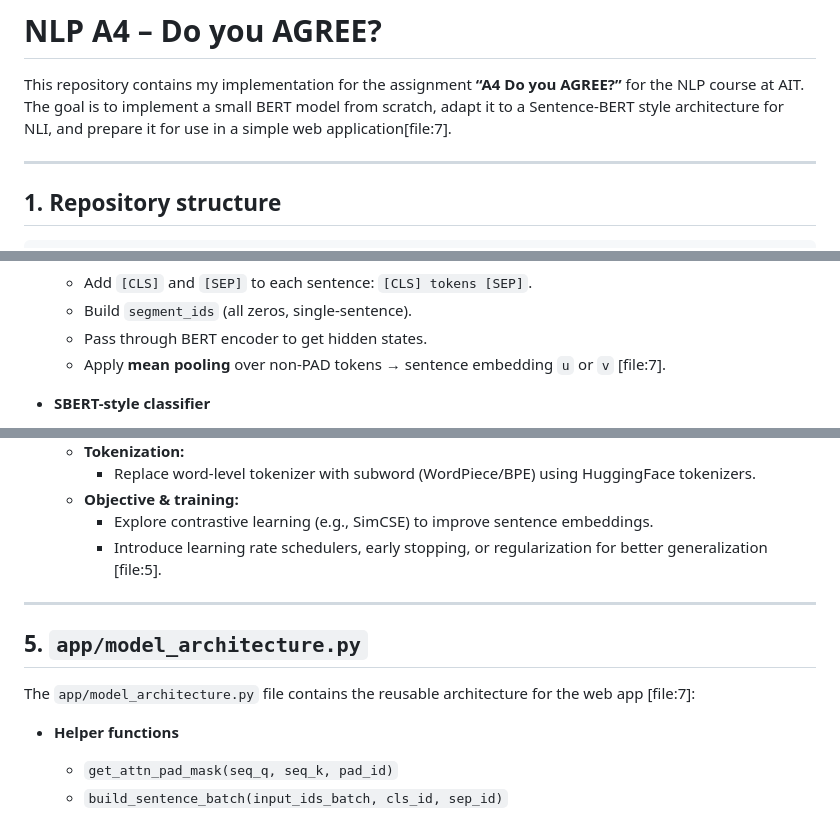
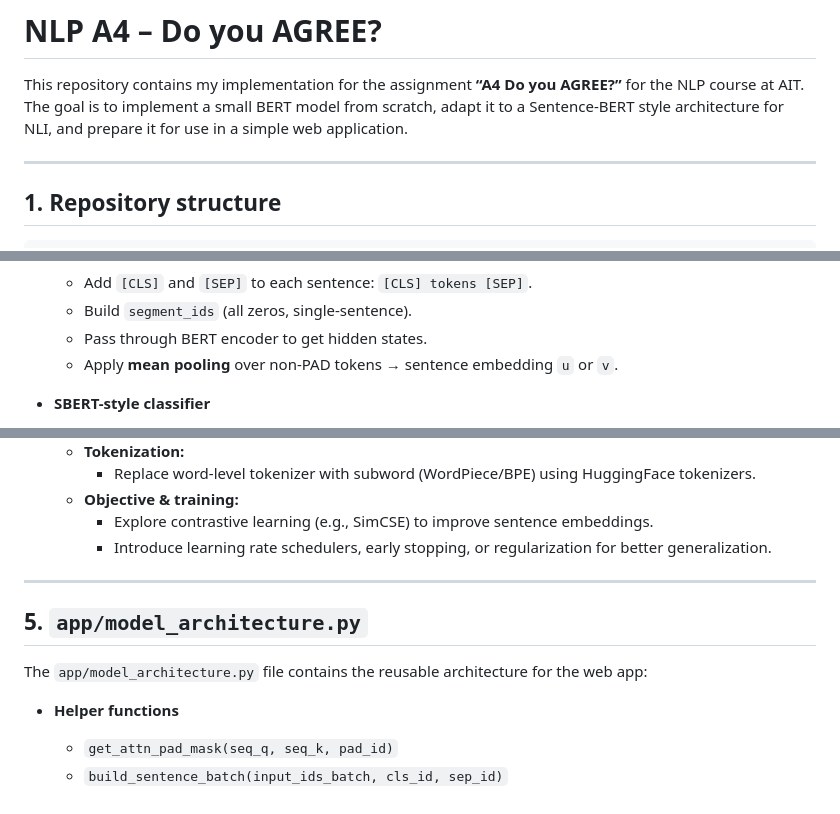
Before and after one commit to LovelyPrinceGI/NLP-A4, a Markdown page: README.md, 3 parts joined by grey strips. Rendered like a GitHub page.

```diff
--- a/README.md
+++ b/README.md
@@ -1,7 +1,7 @@
 # NLP A4 – Do you AGREE?
 
 This repository contains my implementation for the assignment **“A4 Do you AGREE?”** for the NLP course at AIT.
-The goal is to implement a small BERT model from scratch, adapt it to a Sentence-BERT style architecture for NLI, and prepare it for use in a simple web application[file:7].
+The goal is to implement a small BERT model from scratch, adapt it to a Sentence-BERT style architecture for NLI, and prepare it for use in a simple web application.
 
 ---
 
@@ -107,7 +107,7 @@ The goal is to implement a small BERT model from scratch, adapt it to a Sentence
   - Add `[CLS]` and `[SEP]` to each sentence: `[CLS] tokens [SEP]`.
   - Build `segment_ids` (all zeros, single-sentence).
   - Pass through BERT encoder to get hidden states.
-  - Apply **mean pooling** over non-PAD tokens → sentence embedding `u` or `v` [file:7].
+  - Apply **mean pooling** over non-PAD tokens → sentence embedding `u` or `v`.
 
 - **SBERT-style classifier**
   - For each pair (premise, hypothesis), compute embeddings `u` and `v`.
@@ -168,13 +168,13 @@ contradiction       0.42      0.11      0.17       329
     - Replace word-level tokenizer with subword (WordPiece/BPE) using HuggingFace tokenizers.
   - **Objective & training:**
     - Explore contrastive learning (e.g., SimCSE) to improve sentence embeddings.
-    - Introduce learning rate schedulers, early stopping, or regularization for better generalization [file:5].
+    - Introduce learning rate schedulers, early stopping, or regularization for better generalization.
 
 ---
 
 ## 5. `app/model_architecture.py`
 
-The `app/model_architecture.py` file contains the reusable architecture for the web app [file:7]:
+The `app/model_architecture.py` file contains the reusable architecture for the web app:
 
 - **Helper functions**
   - `get_attn_pad_mask(seq_q, seq_k, pad_id)`
```
